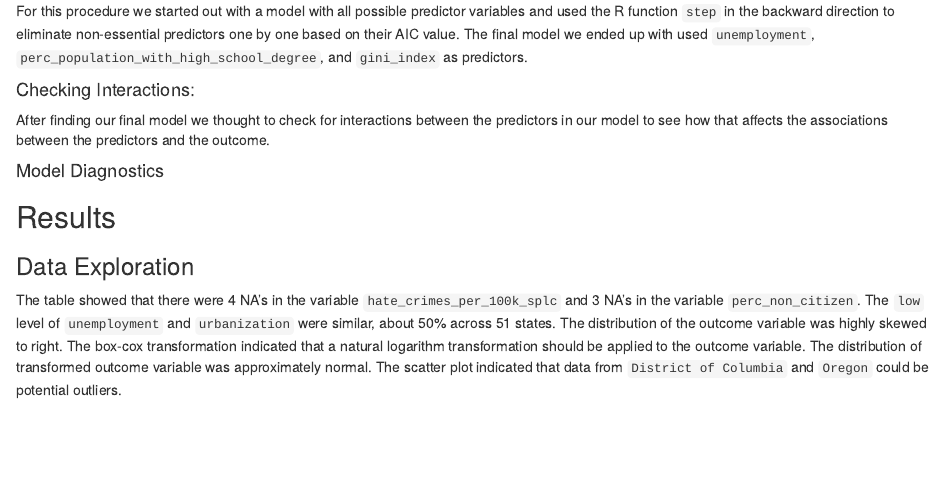
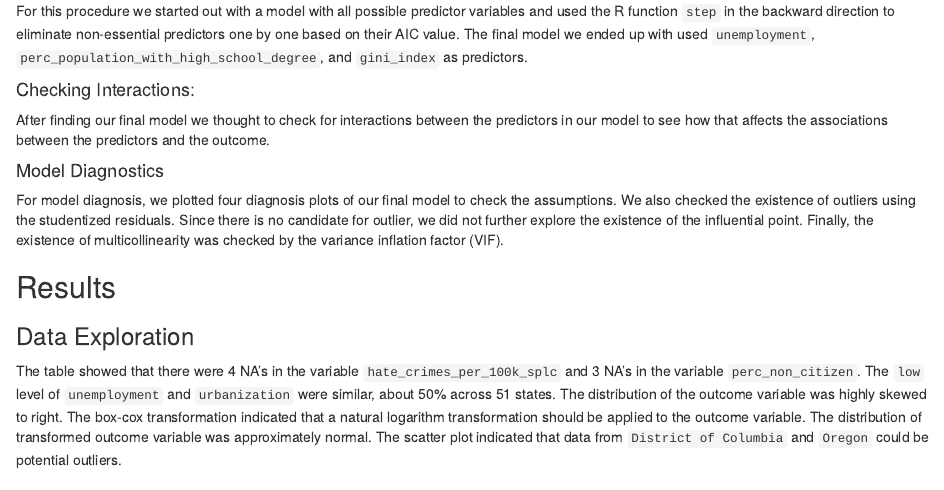
Before and after one commit to asingh100/methods_project, an R Markdown document (Report.Rmd): the page in a window 1100 px wide, from 1240 px down. Rendered offline with R 4.5, knitr and Pandoc, with nearby package versions; drawn as R Markdown's standard HTML page in place of the format the file asks for.

Commit message:
report
added the model diagnosis part for modeling

```diff
--- a/Report.Rmd
+++ b/Report.Rmd
@@ -38,7 +38,7 @@ For this procedure we started out with a model with all possible predictor varia
 After finding our final model we thought to check for interactions between the predictors in our model to see how that affects the associations between the predictors and the outcome.
 
 #### Model Diagnostics
-
+For model diagnosis, we plotted four diagnosis plots of our final model to check the assumptions. We also checked the existence of outliers using the studentized residuals. Since there is no candidate for outlier, we did not further explore the existence of the influential point. Finally, the existence of multicollinearity was checked by the variance inflation factor (VIF).
 
 ## Results
 ### Data Exploration
```
Also changed, not shown: 1 other file.
